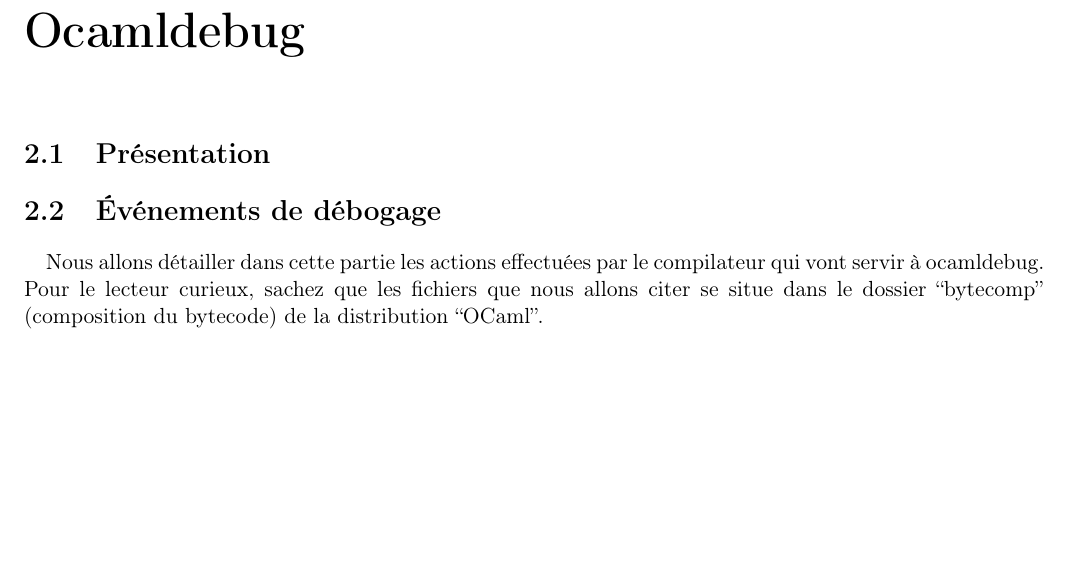
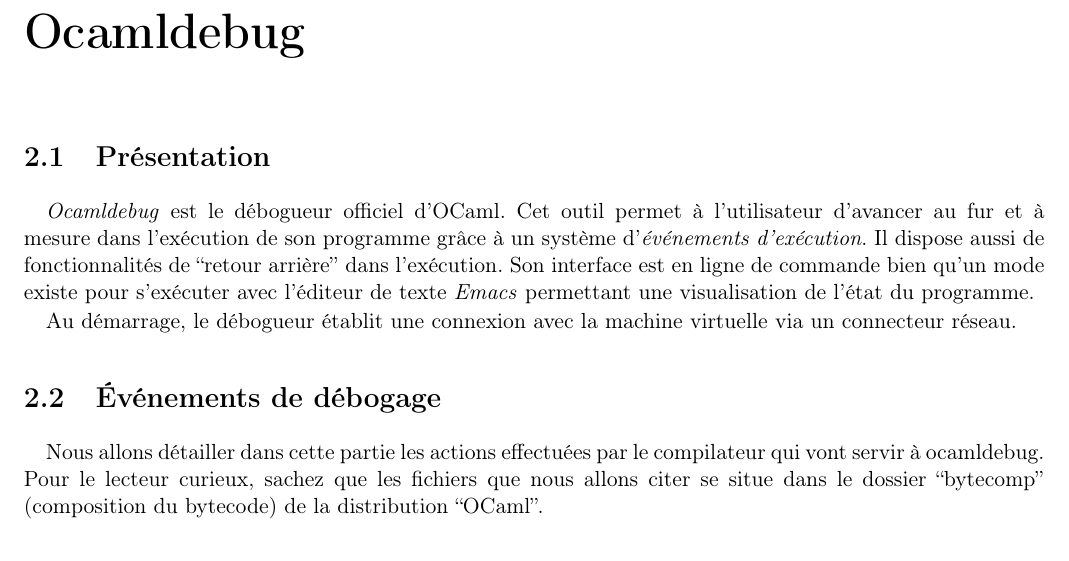
Before and after one commit to vincent-botbol/Ocabug, a LaTeX document (rapport/rapport.tex): part of page 3 of 12, cut so that both start at the same text, the shorter picture padded with empty space. Compiled offline with pdfLaTeX.

Commit message:
màj rapport

```diff
--- a/rapport/rapport.tex
+++ b/rapport/rapport.tex
@@ -79,6 +79,16 @@
 \chapter{Ocamldebug}
 
 \section{Présentation}
+
+\emph{Ocamldebug} est le débogueur officiel d'OCaml. Cet outil permet à l'utilisateur d'avancer au fur et à mesure
+dans l'exécution de son programme grâce à un système d'\emph{événements d'exécution}. Il dispose aussi de
+fonctionnalités de ``retour arrière'' dans l'exécution. Son interface est en ligne de commande bien qu'un mode existe
+pour s'exécuter avec l'éditeur de texte \emph{Emacs} permettant une visualisation de l'état du programme.
+
+%il établit une connexion avec la vm
+Au démarrage, le débogueur établit une connexion avec la machine virtuelle via un connecteur réseau.
+
+%todo
 
 %topo
 %exemple d'utilisation
```
